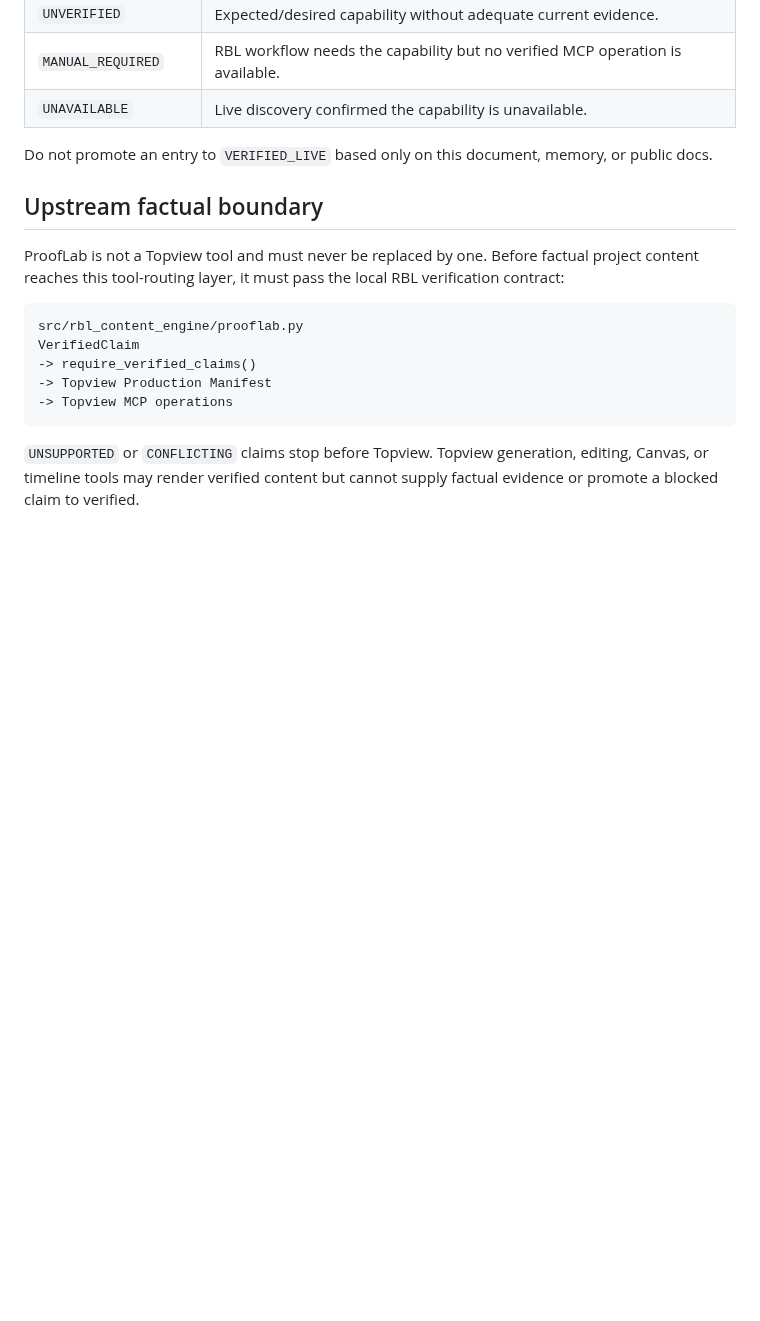
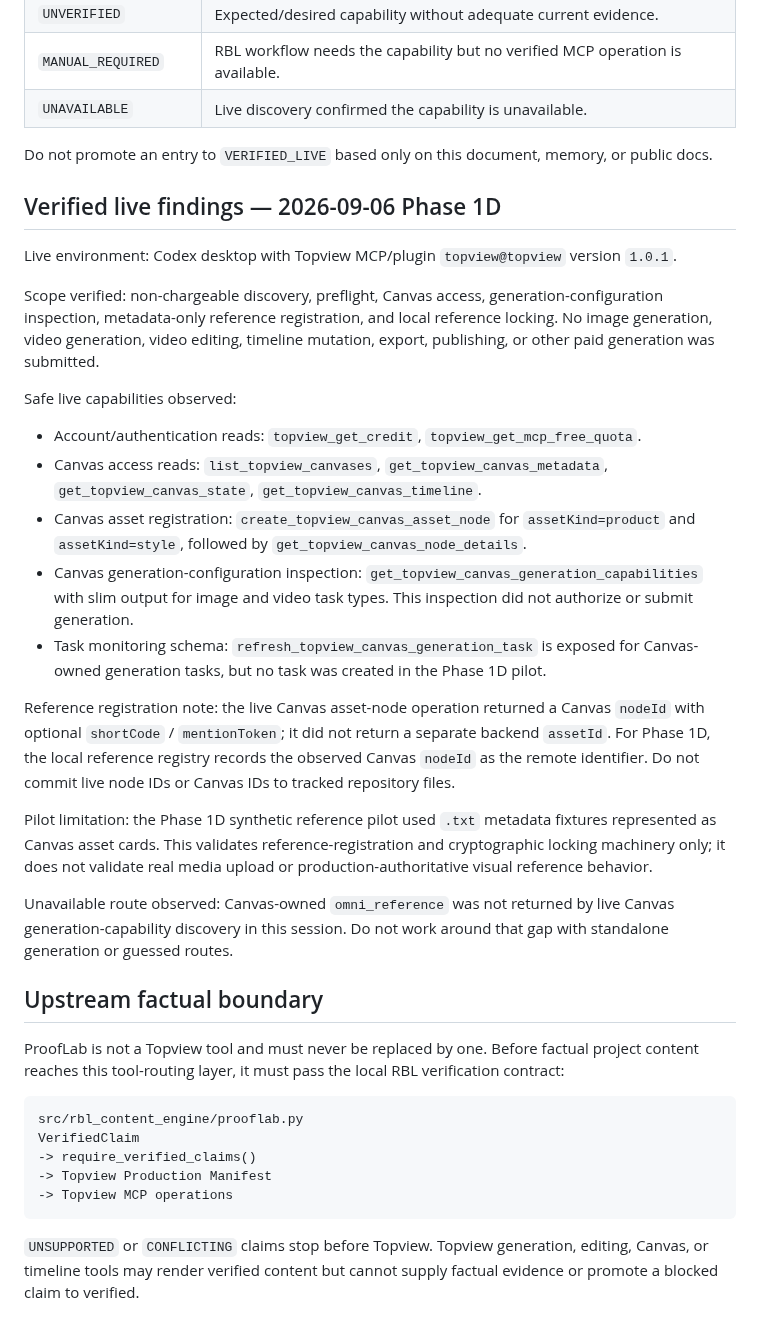
Before and after one commit to Linardi1328/rbl-content-engine, a Markdown page: docs/topview/TOOL_MAP.md, the part around the change. Drawn GitHub-style; blank space fills up the shorter version.

Commit message:
Record live Phase 1D Topview findings (#11)
Co-authored-by: Richie Linardi <richb.linadi@gmail.com>

```diff
--- a/docs/topview/TOOL_MAP.md
+++ b/docs/topview/TOOL_MAP.md
@@ -26,6 +26,26 @@ Official source inspected:
 | `UNAVAILABLE` | Live discovery confirmed the capability is unavailable. |
 
 Do not promote an entry to `VERIFIED_LIVE` based only on this document, memory, or public docs.
+
+## Verified live findings — 2026-09-06 Phase 1D
+
+Live environment: Codex desktop with Topview MCP/plugin `topview@topview` version `1.0.1`.
+
+Scope verified: non-chargeable discovery, preflight, Canvas access, generation-configuration inspection, metadata-only reference registration, and local reference locking. No image generation, video generation, video editing, timeline mutation, export, publishing, or other paid generation was submitted.
+
+Safe live capabilities observed:
+
+- Account/authentication reads: `topview_get_credit`, `topview_get_mcp_free_quota`.
+- Canvas access reads: `list_topview_canvases`, `get_topview_canvas_metadata`, `get_topview_canvas_state`, `get_topview_canvas_timeline`.
+- Canvas asset registration: `create_topview_canvas_asset_node` for `assetKind=product` and `assetKind=style`, followed by `get_topview_canvas_node_details`.
+- Canvas generation-configuration inspection: `get_topview_canvas_generation_capabilities` with slim output for image and video task types. This inspection did not authorize or submit generation.
+- Task monitoring schema: `refresh_topview_canvas_generation_task` is exposed for Canvas-owned generation tasks, but no task was created in the Phase 1D pilot.
+
+Reference registration note: the live Canvas asset-node operation returned a Canvas `nodeId` with optional `shortCode` / `mentionToken`; it did not return a separate backend `assetId`. For Phase 1D, the local reference registry records the observed Canvas `nodeId` as the remote identifier. Do not commit live node IDs or Canvas IDs to tracked repository files.
+
+Pilot limitation: the Phase 1D synthetic reference pilot used `.txt` metadata fixtures represented as Canvas asset cards. This validates reference-registration and cryptographic locking machinery only; it does not validate real media upload or production-authoritative visual reference behavior.
+
+Unavailable route observed: Canvas-owned `omni_reference` was not returned by live Canvas generation-capability discovery in this session. Do not work around that gap with standalone generation or guessed routes.
 
 ## Upstream factual boundary
 
```
